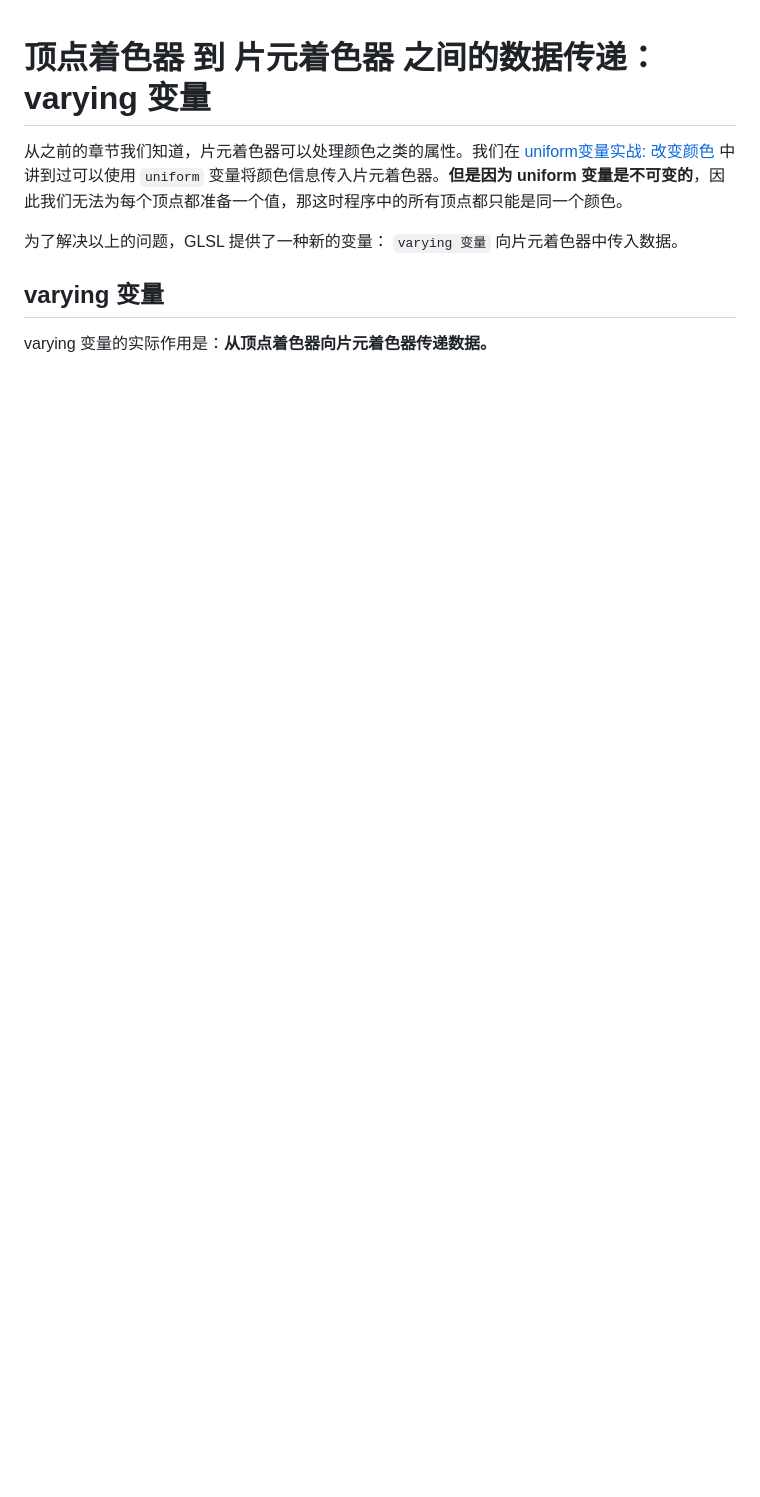
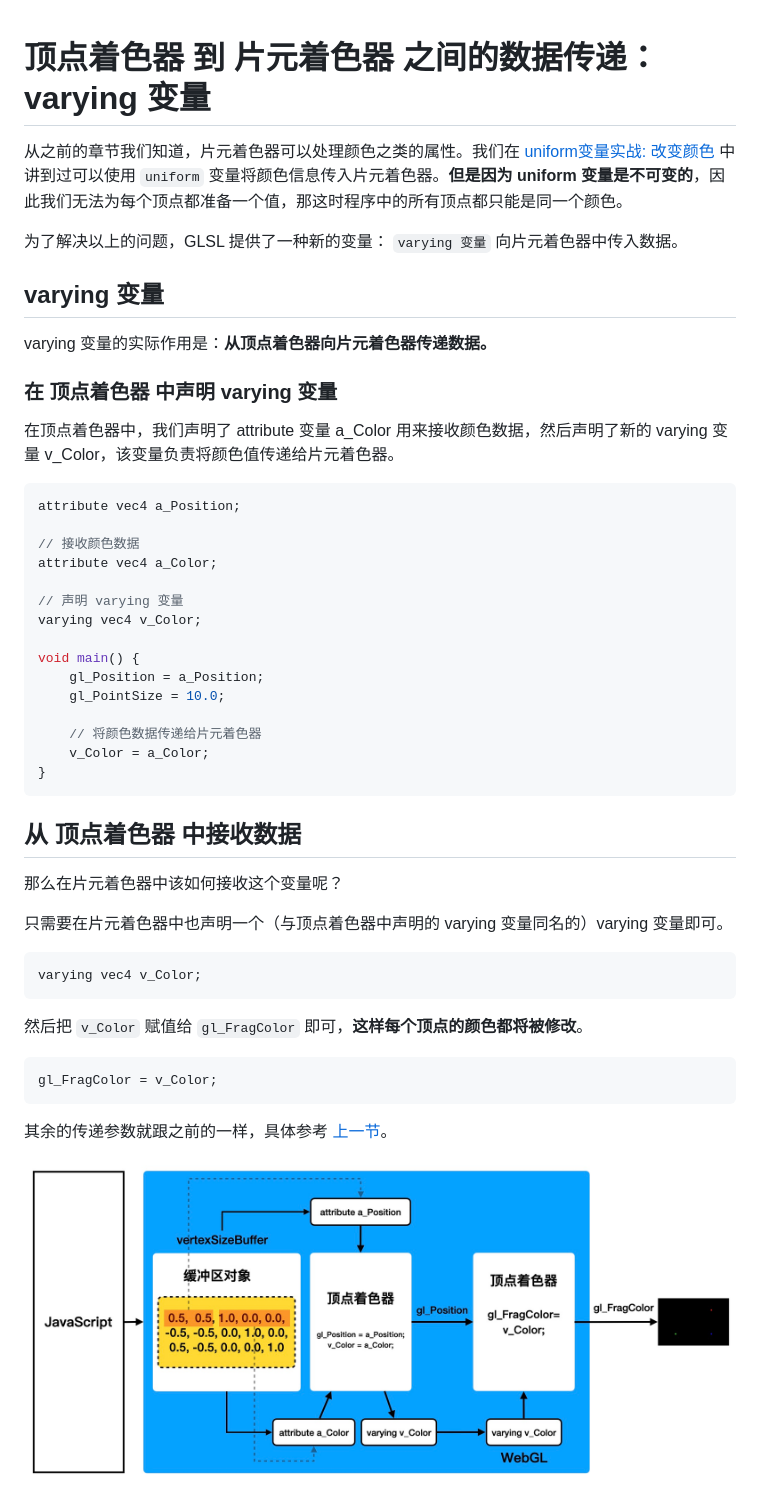
Before and after one commit to zqiangxu/webgl, a Markdown page: book/lesson18/README.md, the part around the change. GitHub-like rendering; pictures changed too: assets/book/lesson18/process.png (added); blank space fills up the shorter version.

Commit message:
feat: 更新流程

````diff
--- a/book/lesson18/README.md
+++ b/book/lesson18/README.md
@@ -7,3 +7,44 @@
 ## varying 变量
 
 varying 变量的实际作用是：**从顶点着色器向片元着色器传递数据。**
+
+### 在 顶点着色器 中声明 varying 变量
+
+在顶点着色器中，我们声明了 attribute 变量 a_Color 用来接收颜色数据，然后声明了新的 varying 变量 v_Color，该变量负责将颜色值传递给片元着色器。
+
+```c++
+attribute vec4 a_Position;
+
+// 接收颜色数据
+attribute vec4 a_Color;
+
+// 声明 varying 变量
+varying vec4 v_Color;
+
+void main() {
+    gl_Position = a_Position;
+    gl_PointSize = 10.0;
+
+    // 将颜色数据传递给片元着色器
+    v_Color = a_Color;
+}
+```
+
+## 从 顶点着色器 中接收数据
+那么在片元着色器中该如何接收这个变量呢？
+
+只需要在片元着色器中也声明一个（与顶点着色器中声明的 varying 变量同名的）varying 变量即可。
+
+```c++
+varying vec4 v_Color;
+```
+
+然后把 `v_Color` 赋值给 `gl_FragColor` 即可，**这样每个顶点的颜色都将被修改**。
+```c++
+gl_FragColor = v_Color;
+```
+
+其余的传递参数就跟之前的一样，具体参考 [上一节](../lesson17/)。
+
+
+<img src="https://github.com/zqiangxu/webgl/blob/main/assets/book/lesson18/process.png?raw=true" width="800px"/>
````
